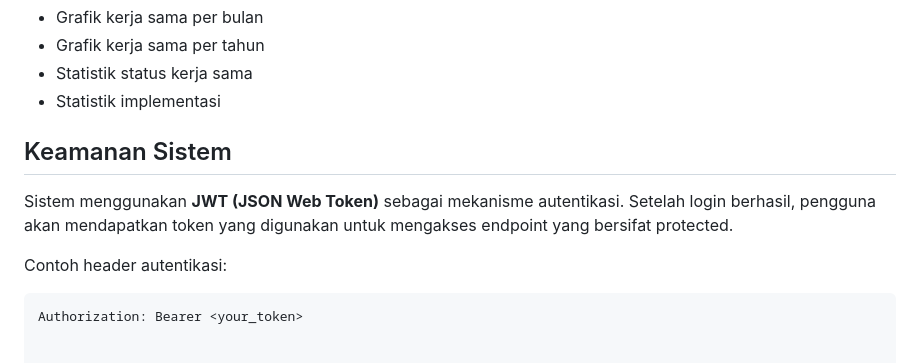
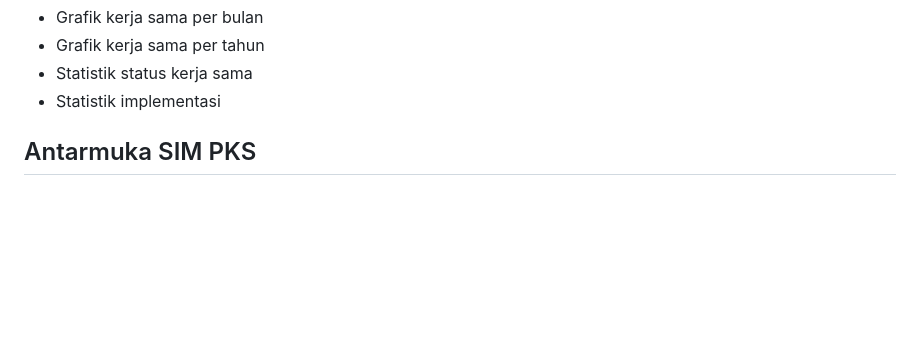
Before and after one commit to rezafaisal/SIM_PKS, a Markdown page: README.md, the part around the change. GitHub-like rendering; blank space fills up the shorter version.

````diff
--- a/README.md
+++ b/README.md
@@ -123,11 +123,4 @@ Sistem menyediakan visualisasi data kerja sama dalam bentuk grafik untuk membant
 - Statistik status kerja sama
 - Statistik implementasi
 
-## Keamanan Sistem
-
-Sistem menggunakan **JWT (JSON Web Token)** sebagai mekanisme autentikasi. Setelah login berhasil, pengguna akan mendapatkan token yang digunakan untuk mengakses endpoint yang bersifat protected.
-
-Contoh header autentikasi:
-
-```http
-Authorization: Bearer <your_token>
+## Antarmuka SIM PKS
````
